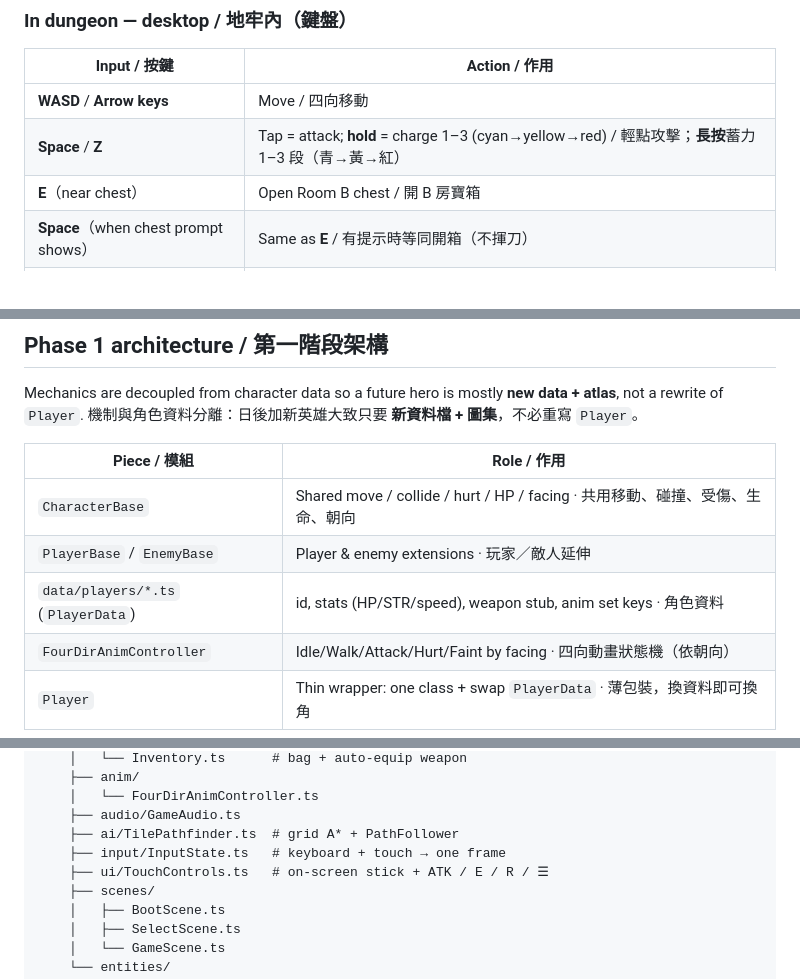
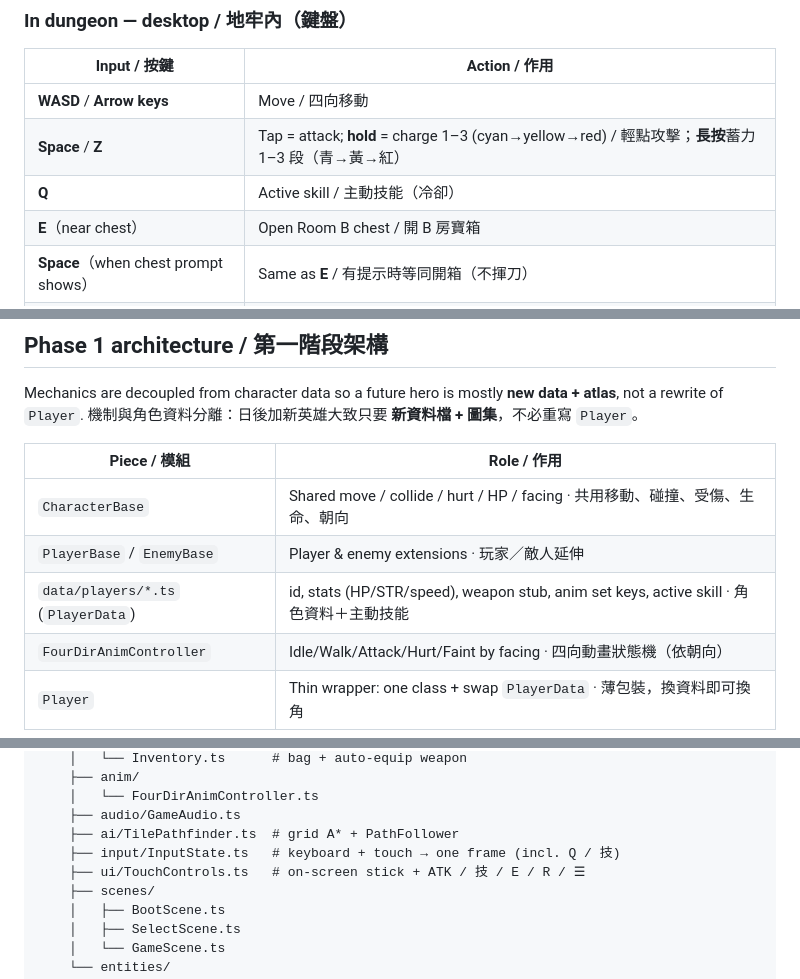
Before and after one commit to KingsleyKwan/Shining-Soul-2, a Markdown page: README.md, 3 parts joined by grey strips. Drawn GitHub-style.

```diff
--- a/README.md
+++ b/README.md
@@ -60,6 +60,7 @@ Desktop keys are unchanged. Touch controls appear only on touch-capable devices
 |--------------|---------------|
 | **WASD** / **Arrow keys** | Move / 四向移動 |
 | **Space** / **Z** | Tap = attack; **hold** = charge 1–3 (cyan→yellow→red) / 輕點攻擊；**長按**蓄力 1–3 段（青→黃→紅） |
+| **Q** | Active skill / 主動技能（冷卻） |
 | **E**（near chest） | Open Room B chest / 開 B 房寶箱 |
 | **Space**（when chest prompt shows） | Same as **E** / 有提示時等同開箱（不揮刀） |
 | Walk into **door** | Fade + teleport to other room / 淡入淡出傳送 |
@@ -161,7 +168,7 @@ Mechanics are decoupled from character data so a future hero is mostly **new dat
 |--------------|-------------|
 | `CharacterBase` | Shared move / collide / hurt / HP / facing · 共用移動、碰撞、受傷、生命、朝向 |
 | `PlayerBase` / `EnemyBase` | Player & enemy extensions · 玩家／敵人延伸 |
-| `data/players/*.ts` (`PlayerData`) | id, stats (HP/STR/speed), weapon stub, anim set keys · 角色資料 |
+| `data/players/*.ts` (`PlayerData`) | id, stats (HP/STR/speed), weapon stub, anim set keys, active skill · 角色資料＋主動技能 |
 | `FourDirAnimController` | Idle/Walk/Attack/Hurt/Faint by facing · 四向動畫狀態機（依朝向） |
 | `Player` | Thin wrapper: one class + swap `PlayerData` · 薄包裝，換資料即可換角 |
 
@@ -216,8 +223,8 @@ shining-soul-2-web/
     │   └── FourDirAnimController.ts
     ├── audio/GameAudio.ts
     ├── ai/TilePathfinder.ts  # grid A* + PathFollower
-    ├── input/InputState.ts   # keyboard + touch → one frame
-    ├── ui/TouchControls.ts   # on-screen stick + ATK / E / R / ☰
+    ├── input/InputState.ts   # keyboard + touch → one frame (incl. Q / 技)
+    ├── ui/TouchControls.ts   # on-screen stick + ATK / 技 / E / R / ☰
     ├── scenes/
     │   ├── BootScene.ts
     │   ├── SelectScene.ts
```
Also changed, not shown: other parts of README.md (+14 -2 lines).
